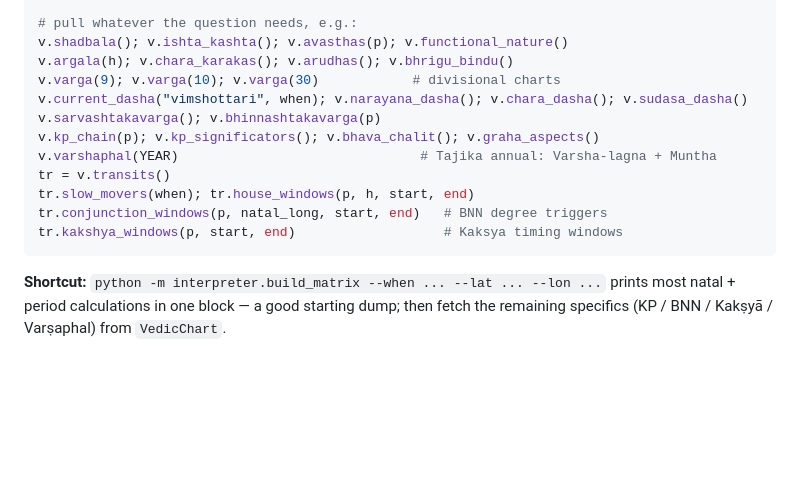
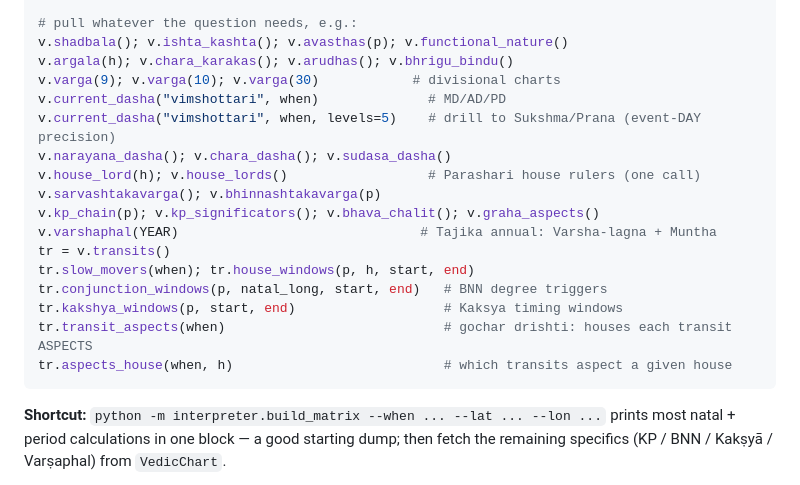
Before and after one commit to jharavi162/Advance-astrology-framework, a Markdown page: docs/AI_TRIANGULATION_PROMPT.md, the part around the change. Drawn GitHub-style; blank space fills up the shorter version.

Commit message:
Wire new engine helpers into the prompt's front-door recipe
Expose current_dasha(levels=5) (Sukshma/Prana drill), house_lord/
house_lords, and transit_aspects/aspects_house (gochar drishti) in the
director doc so the AI uses one-call methods for the new timing rules.

Co-Authored-By: Claude Opus 4.8 <noreply@anthropic.com>
Claude-Session: https://claude.ai/code/session_01QM9CEV3X3AR397QdU2xy7c

````diff
--- a/docs/AI_TRIANGULATION_PROMPT.md
+++ b/docs/AI_TRIANGULATION_PROMPT.md
@@ -93,7 +93,10 @@ v = VedicChart.create(when=BIRTH_DT, latitude=LAT, longitude=LON, ayanamsa="lahi
 v.shadbala(); v.ishta_kashta(); v.avasthas(p); v.functional_nature()
 v.argala(h); v.chara_karakas(); v.arudhas(); v.bhrigu_bindu()
 v.varga(9); v.varga(10); v.varga(30)            # divisional charts
-v.current_dasha("vimshottari", when); v.narayana_dasha(); v.chara_dasha(); v.sudasa_dasha()
+v.current_dasha("vimshottari", when)              # MD/AD/PD
+v.current_dasha("vimshottari", when, levels=5)    # drill to Sukshma/Prana (event-DAY precision)
+v.narayana_dasha(); v.chara_dasha(); v.sudasa_dasha()
+v.house_lord(h); v.house_lords()                  # Parashari house rulers (one call)
 v.sarvashtakavarga(); v.bhinnashtakavarga(p)
 v.kp_chain(p); v.kp_significators(); v.bhava_chalit(); v.graha_aspects()
 v.varshaphal(YEAR)                               # Tajika annual: Varsha-lagna + Muntha
@@ -101,6 +104,8 @@ tr = v.transits()
 tr.slow_movers(when); tr.house_windows(p, h, start, end)
 tr.conjunction_windows(p, natal_long, start, end)   # BNN degree triggers
 tr.kakshya_windows(p, start, end)                   # Kaksya timing windows
+tr.transit_aspects(when)                            # gochar drishti: houses each transit ASPECTS
+tr.aspects_house(when, h)                           # which transits aspect a given house
 ```
 
 **Shortcut:** `python -m interpreter.build_matrix --when ... --lat ... --lon ...`
````
